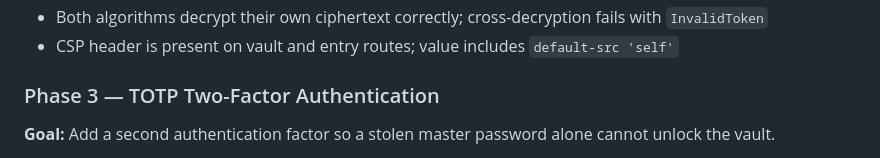
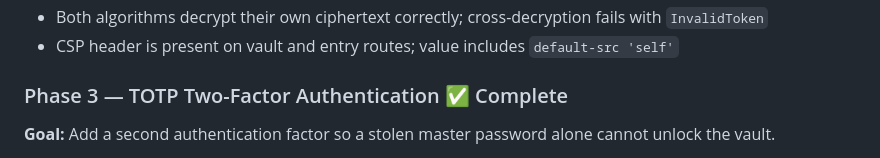
Before and after one commit to Thedeadman0612/SecureVault, a Markdown page: spec.md, the part around one of its changes. Drawn GitHub-style.

Commit message:
Update spec.md - mark phase-3 as complete

```diff
--- a/spec.md
+++ b/spec.md
@@ -563,7 +563,7 @@ Requirements:
 - Both algorithms decrypt their own ciphertext correctly; cross-decryption fails with `InvalidToken`
 - CSP header is present on vault and entry routes; value includes `default-src 'self'`
 
-### Phase 3 — TOTP Two-Factor Authentication
+### Phase 3 — TOTP Two-Factor Authentication ✅ Complete
 
 **Goal:** Add a second authentication factor so a stolen master password alone cannot unlock the vault.
 
```
Also changed, not shown: other parts of spec.md (+7 -7 lines).
